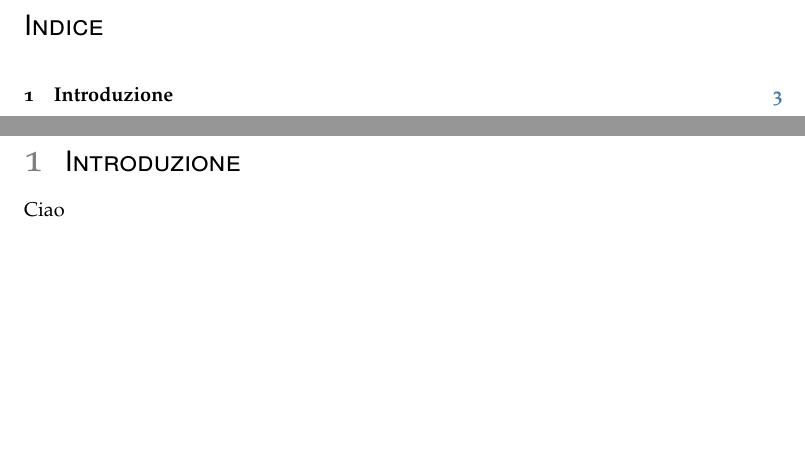
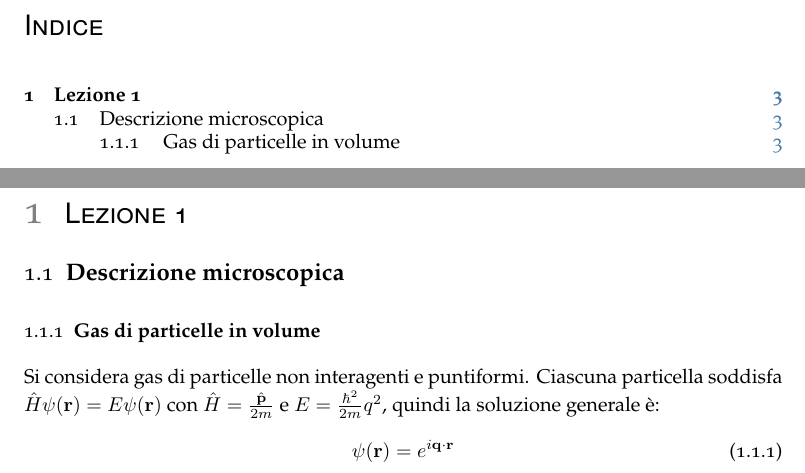
Before and after one commit to Korosenshu1/Note, a LaTeX document (Fisica/Struttura della Materia/master.tex): two parts of pages 2 and 3 of 3, joined at a grey line, cut so that both start at the same text, the shorter picture padded with empty space. Compiled offline with pdfLaTeX; a LaTeX package or settings file that is missing is left out.

Commit message:
General Update

```diff
--- a/Fisica/Struttura della Materia/master.tex
+++ b/Fisica/Struttura della Materia/master.tex
@@ -31,7 +31,8 @@
 \usepackage{graphicx}
 \usepackage{lipsum}
 \usepackage[italian]{babel}
-
+% To reset footnote numbering each page
+\usepackage[perpage]{footmisc}
 
 %Captions
 \captionsetup[figure]{font=footnotesize,labelfont=footnotesize}
@@ -71,7 +72,7 @@
 }
 
 % Titles
-\title{Note di\\ \vspace{.1in} Struttura della Materia}
+\title{Note di\\\vspace{.1cm} Struttura della Materia}
 \author{Manuel Deodato}
 \date{}
 
@@ -190,8 +191,28 @@ title=#1
 \newpage
 \tableofcontents
 \newpage
-\section{Introduzione}
+\section{Lezione 1}
 
-Ciao
+\subsection{Descrizione microscopica}
+
+\subsubsection{Gas di particelle in volume}
+
+Si considera gas di particelle non interagenti e puntiformi. Ciascuna particella soddisfa $\hat{H}\psi (\mathbf{r} ) = E  \psi (\mathbf{r} )$ con $\hat{H} = \frac{\hat{\mathbf{p} }}{2m}$ e $E = \frac{\hbar ^2}{2m} q ^2 $, quindi la soluzione generale \`e:
+\begin{equation}
+	\psi (\mathbf{r} ) = e^{ i \mathbf{q} \cdot \mathbf{r} }
+\end{equation}
+
+
+
+
+
+
+
+
+
+
+
+
+
 
 \end{document}
```
Also changed, not shown: Fisica/Struttura della Materia/master.pdf, 9 other files.
